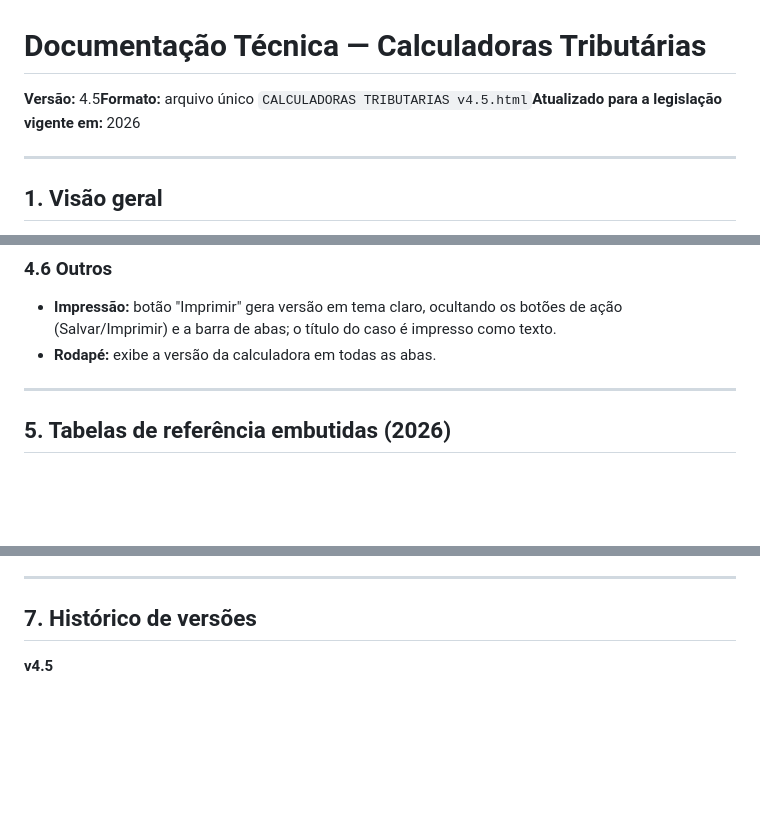
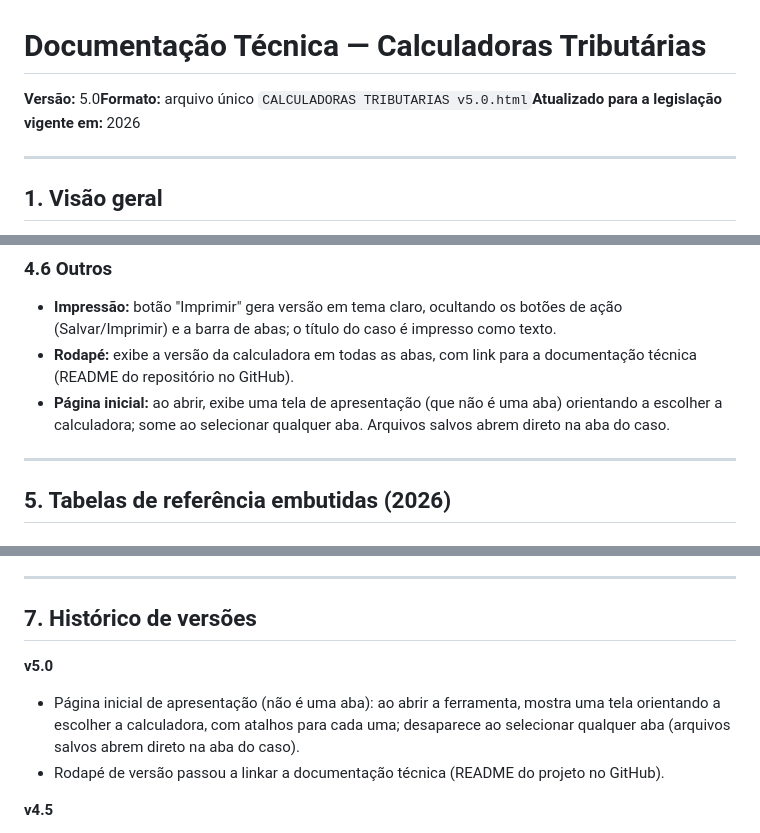
Before and after one commit to Ailton-Junior93/Calculadoras_Tributarias, a Markdown page: README.md, 3 parts joined by grey strips. GitHub-like rendering; blank space fills up the shorter version.

```diff
--- a/README.md
+++ b/README.md
@@ -1,6 +1,6 @@
 # Documentação Técnica — Calculadoras Tributárias
 
-**Versão:** 4.5**Formato:** arquivo único `CALCULADORAS TRIBUTARIAS v4.5.html`**Atualizado para a legislação vigente em:** 2026
+**Versão:** 5.0**Formato:** arquivo único `CALCULADORAS TRIBUTARIAS v5.0.html`**Atualizado para a legislação vigente em:** 2026
 
 * * *
 
@@ -207,7 +207,8 @@ Caixa de texto ao lado do título, para identificar a que caso se referem os cá
 ### 4.6 Outros
 
 * **Impressão:** botão "Imprimir" gera versão em tema claro, ocultando os botões de ação (Salvar/Imprimir) e a barra de abas; o título do caso é impresso como texto.
-* **Rodapé:** exibe a versão da calculadora em todas as abas.
+* **Rodapé:** exibe a versão da calculadora em todas as abas, com link para a documentação técnica (README do repositório no GitHub).
+* **Página inicial:** ao abrir, exibe uma tela de apresentação (que não é uma aba) orientando a escolher a calculadora; some ao selecionar qualquer aba. Arquivos salvos abrem direto na aba do caso.
 
 * * *
 
@@ -261,6 +262,11 @@ Segurado especial: mantém 1,50%.
 
 ## 7. Histórico de versões
 
+**v5.0**
+
+* Página inicial de apresentação (não é uma aba): ao abrir a ferramenta, mostra uma tela orientando a escolher a calculadora, com atalhos para cada uma; desaparece ao selecionar qualquer aba (arquivos salvos abrem direto na aba do caso).
+* Rodapé de versão passou a linkar a documentação técnica (README do projeto no GitHub).
+
 **v4.5**
 
 * Aba "Lucro Presumido – PJ": a métrica de acréscimo pela majoração LC 224/2025 passa a aparecer apenas com o toggle ativado; com o toggle ligado, a memória de cálculo inclui uma seção dedicada ao cálculo da majoração (excedente, acréscimo de base de IRPJ/CSLL e Δ por tributo).
```
